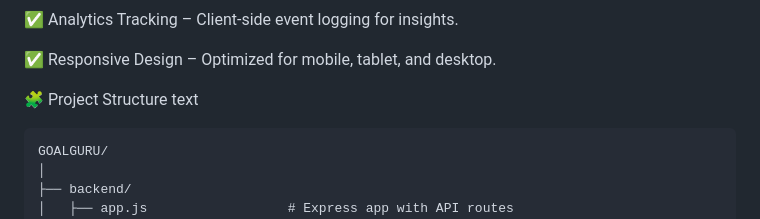
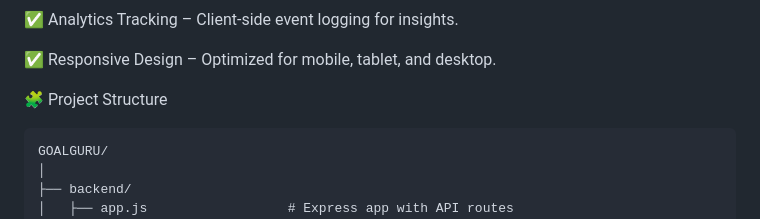
Before and after one commit to YugYadav25/GoalGuru, a Markdown page: README.md, the part around the change printed below. GitHub-like rendering.

Commit message:
Revise README with improved project overview and features
Updated README.md to enhance project details and features.

````diff
--- a/README.md
+++ b/README.md
@@ -40,7 +55,7 @@ Version Control	Git, GitHub
 ✅ Responsive Design – Optimized for mobile, tablet, and desktop.
 
 🧩 Project Structure
-text
+
 ```
 GOALGURU/
 │
````
Also changed, not shown: other parts of README.md (+23 -7 lines).
